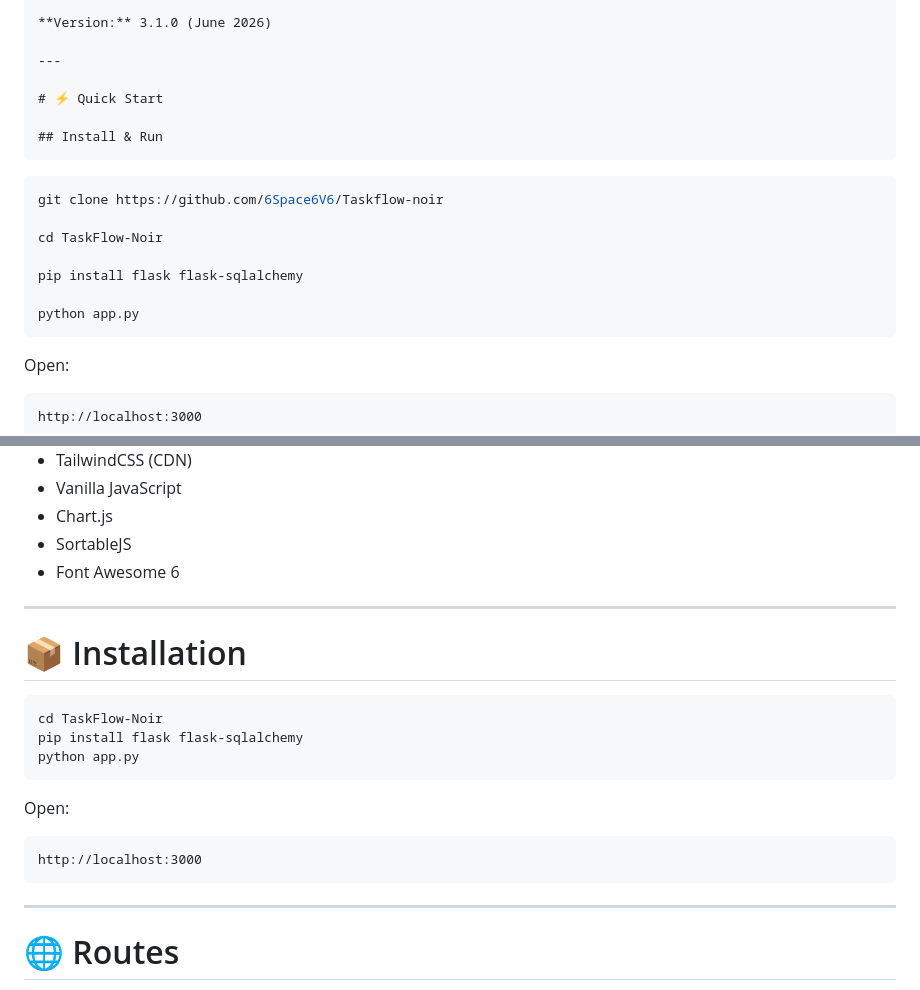
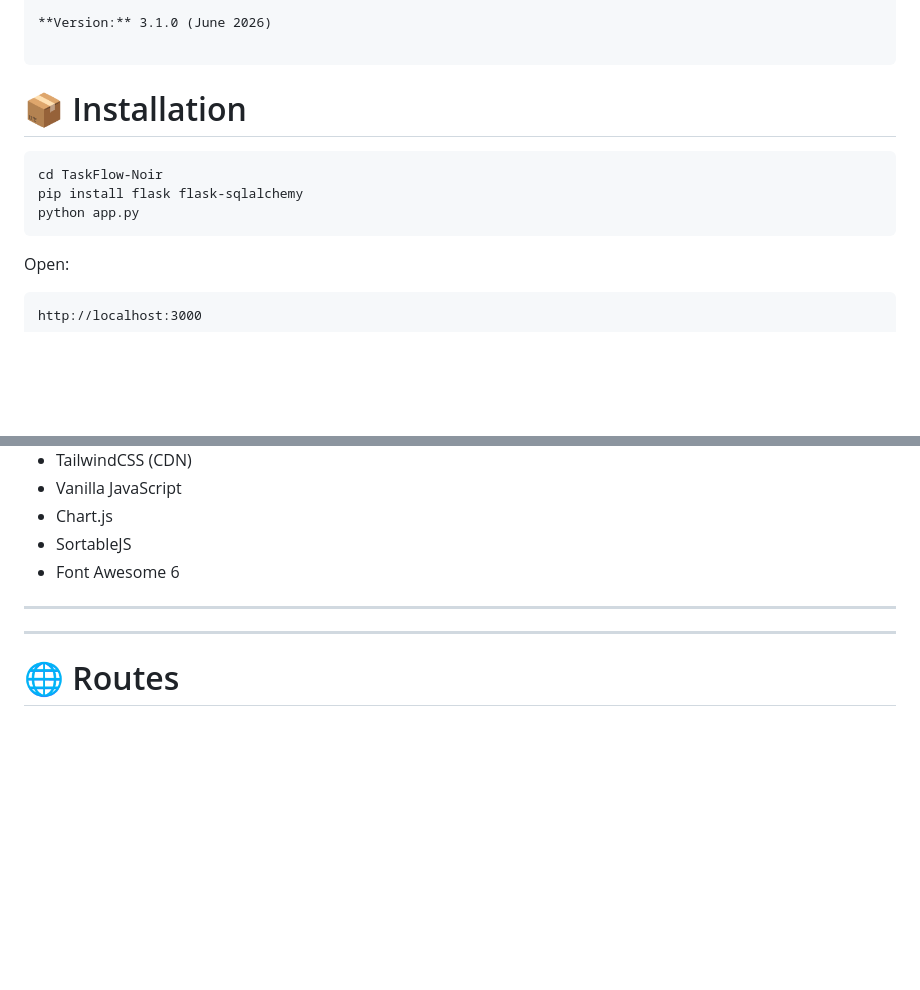
Before and after one commit to 6Space6V6/Taskflow-noir, a Markdown page: README.md, 2 parts joined by grey strips. Drawn GitHub-style; blank space fills up the shorter version.

`````diff
--- a/README.md
+++ b/README.md
@@ -20,22 +20,15 @@
 
 **Version:** 3.1.0 (June 2026)
 
----
-
-# ⚡ Quick Start
-
-## Install & Run
 ````
 
+# 📦 Installation
+
 ```bash
-git clone https://github.com/6Space6V6/Taskflow-noir
-
 cd TaskFlow-Noir
-
 pip install flask flask-sqlalchemy
-
 python app.py
-````
+```
 
 Open:
 
@@ -247,20 +240,6 @@ Midnight, Emerald, Crimson, Royal, Amber, Amethyst, Deep Ocean, Rose, Slate, Moc
 
 ---
 
-# 📦 Installation
-
-```bash
-cd TaskFlow-Noir
-pip install flask flask-sqlalchemy
-python app.py
-```
-
-Open:
-
-```text
-http://localhost:3000
-```
-
 ---
 
 # 🌐 Routes
`````
